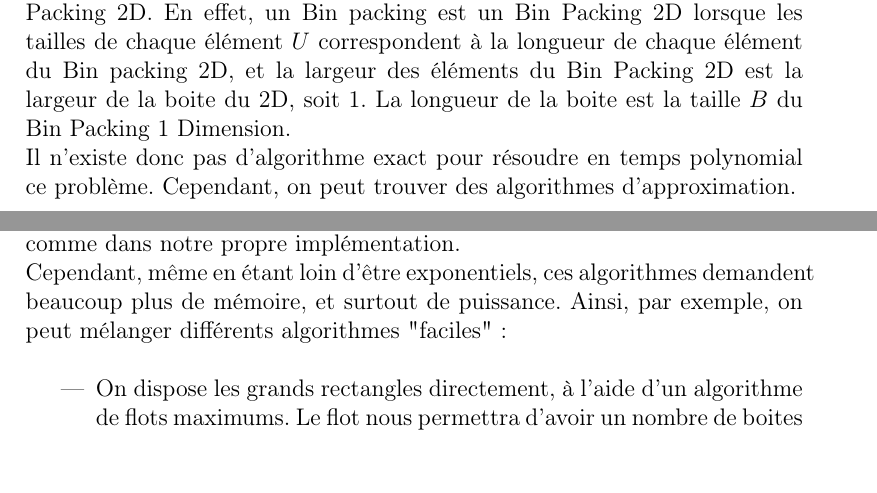
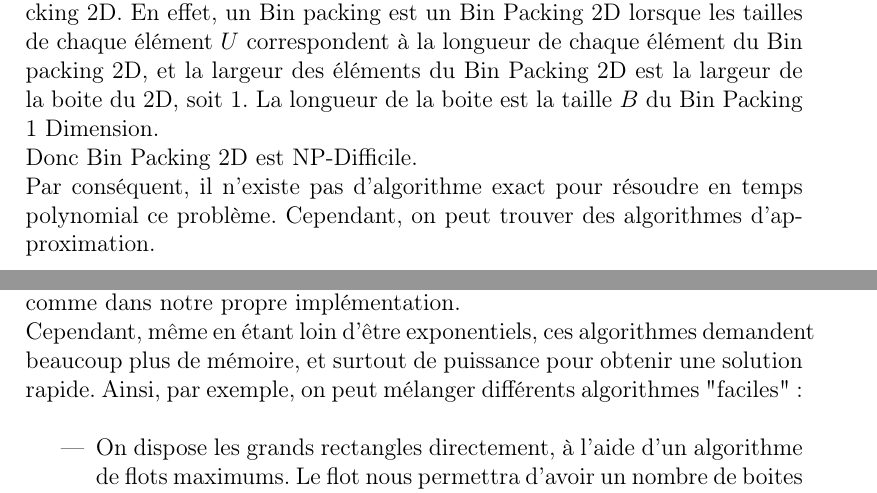
Before and after one commit to Erezann/Complexity, a LaTeX document (Rapport/AudrenDeKerdrel-Vallat.tex): two parts of pages 3 and 5 of 7, joined at a grey line, cut so that both start at the same text, the shorter picture padded with empty space. Compiled offline with pdfLaTeX.

Commit message:
ajout de précision dans le latex

```diff
--- a/Rapport/AudrenDeKerdrel-Vallat.tex
+++ b/Rapport/AudrenDeKerdrel-Vallat.tex
@@ -51,7 +51,8 @@ Un ensemble fini d’élements U avec une largeur $L \in N$ et une hauteur $H \i
 La transformation en temps polynomial pour réduire Bin Packing à Bin Packing 2D est la suivante : \\
 La taille des éléments $U = $la hauteur $H$ de chaque U. La largeur de chaque $U = 1$. La taille $B$ = la hauteur $K$ de la boite, et sa largeur $J = 1$ et enfin $n=k$. \\
 Dans ces conditions, on a un Bin Packing si et seulement si on a un Bin Packing 2D. En effet, un Bin packing est un Bin Packing 2D lorsque les tailles de chaque élément $U$ correspondent à la longueur de chaque élément du Bin packing 2D, et la largeur des éléments du Bin Packing 2D est la largeur de la boite du 2D, soit 1. La longueur de la boite est la taille $B$ du Bin Packing 1 Dimension. \\
-Il n'existe donc pas d'algorithme exact pour résoudre en temps polynomial ce problème. Cependant, on peut trouver des algorithmes d'approximation.
+Donc Bin Packing 2D est NP-Difficile.\\
+Par conséquent, il n'existe pas d'algorithme exact pour résoudre en temps polynomial ce problème. Cependant, on peut trouver des algorithmes d'approximation.
 
 \newpage
 \section{Présentation de notre solution}
@@ -90,7 +91,7 @@ Au final, on trouve dans la littérature que cet algorithme a comme bornes :
 
 \subsubsection*{Autres possibilités}
 Plusieurs possibilités d'optimisation existent, tout en conservant les contraintes d'orientation des rectangles, et leur intégrité. Ces optimisations nécessitent également d'obtenir tous les rectangles d'un coup, et pas de manière inline, comme dans notre propre implémentation. \\
-Cependant, même en étant loin d'être exponentiels, ces algorithmes demandent beaucoup plus de mémoire, et surtout de puissance.
+Cependant, même en étant loin d'être exponentiels, ces algorithmes demandent beaucoup plus de mémoire, et surtout de puissance pour obtenir une solution rapide.
 Ainsi, par exemple, on peut mélanger différents algorithmes "faciles" :\\
 \begin{itemize}
 \item On dispose les grands rectangles directement, à l'aide d'un algorithme de flots maximums. Le flot nous permettra d'avoir un nombre de boites minimum pour ces rectangles.
```
Also changed, not shown: Rapport/AudrenDeKerdrel-Vallat.pdf.
